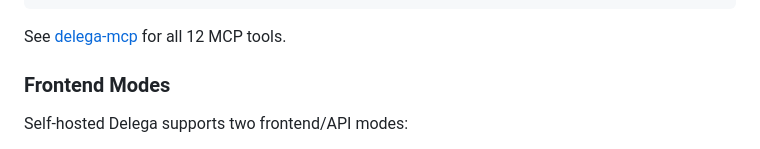
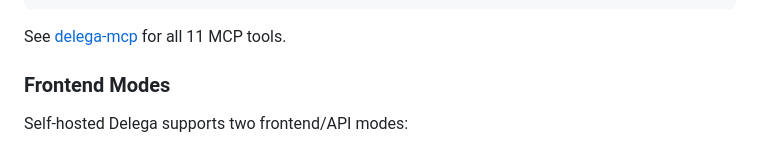
Before and after one commit to delega-dev/delega, a Markdown page: README.md, the part around the change. Rendered like a GitHub page.

Commit message:
fix: MCP tool count 12→11 in README (#322)

````diff
--- a/README.md
+++ b/README.md
@@ -127,7 +127,7 @@ Add to your MCP client config:
 }
 ```
 
-See [delega-mcp](https://github.com/delega-dev/delega-mcp) for all 12 MCP tools.
+See [delega-mcp](https://github.com/delega-dev/delega-mcp) for all 11 MCP tools.
 
 ### Frontend Modes
 
````
